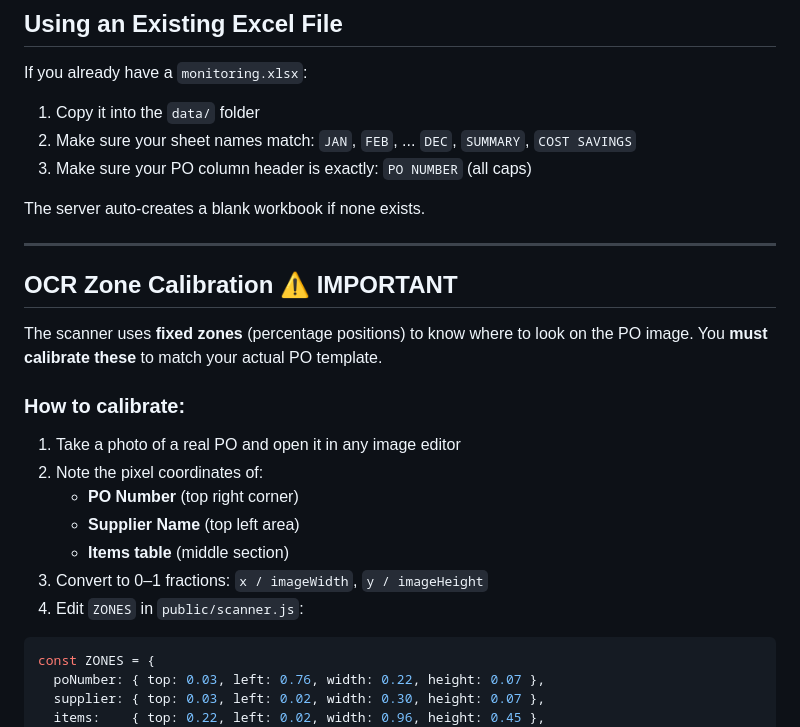
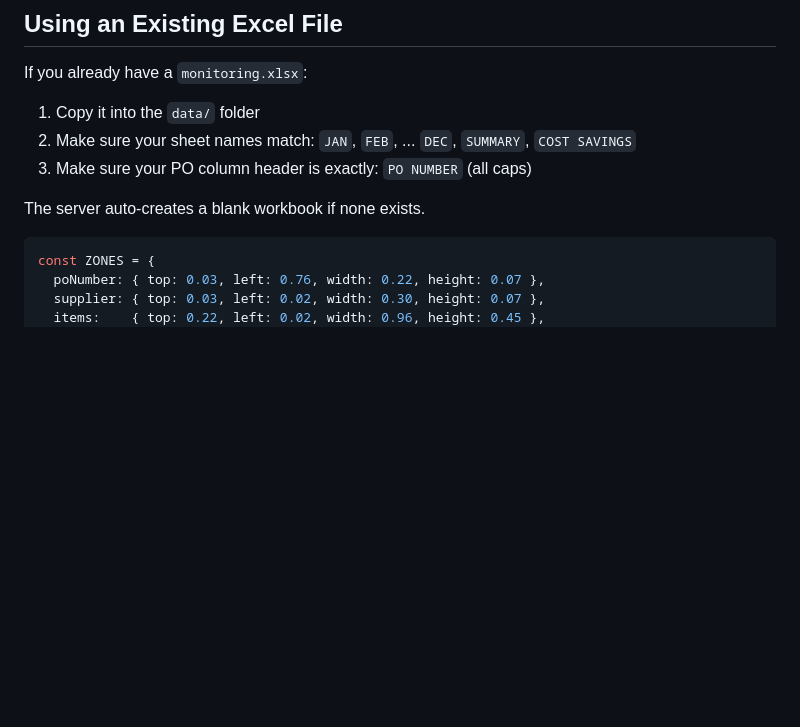
Before and after one commit to Griffeminie/purchasing-intern-gaming, a Markdown page: README.md, the part around the change. Rendered like a GitHub page; blank space fills up the shorter version.

Commit message:
Remove OCR Zone Calibration instructions
Removed OCR Zone Calibration section from README.md.

````diff
--- a/README.md
+++ b/README.md
@@ -49,23 +49,6 @@ If you already have a `monitoring.xlsx`:
 3. Make sure your PO column header is exactly: `PO NUMBER` (all caps)
 
 The server auto-creates a blank workbook if none exists.
-
----
-
-## OCR Zone Calibration ⚠️ IMPORTANT
-
-The scanner uses **fixed zones** (percentage positions) to know where to look on the PO image.
-You **must calibrate these** to match your actual PO template.
-
-### How to calibrate:
-
-1. Take a photo of a real PO and open it in any image editor
-2. Note the pixel coordinates of:
-   - **PO Number** (top right corner)
-   - **Supplier Name** (top left area)
-   - **Items table** (middle section)
-3. Convert to 0–1 fractions: `x / imageWidth`, `y / imageHeight`
-4. Edit `ZONES` in `public/scanner.js`:
 
 ```javascript
 const ZONES = {
````
